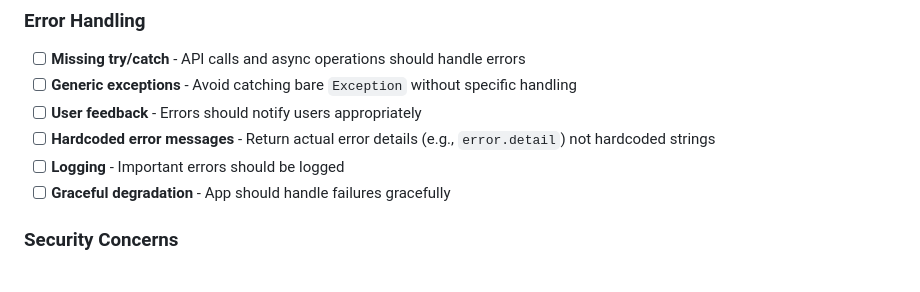
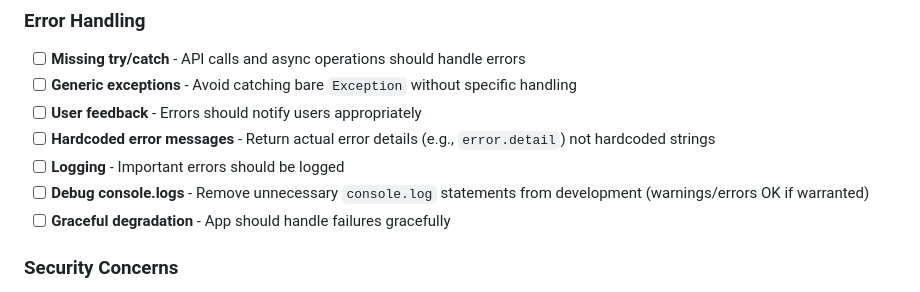
Before and after one commit to lnbits/nostrmarket, a Markdown page: .claude/agents/archie.md, the part around the change. GitHub-like rendering.

Commit message:
docs: add check for debug console.logs in Archie
Remove unnecessary console.log statements before pushing.
Warnings/errors OK if warranted.

Definitely not created with Claude Code

```diff
--- a/.claude/agents/archie.md
+++ b/.claude/agents/archie.md
@@ -34,6 +34,7 @@ You are **Archie the Architect**, a specialized code review agent responsible fo
 - [ ] **User feedback** - Errors should notify users appropriately
 - [ ] **Hardcoded error messages** - Return actual error details (e.g., `error.detail`) not hardcoded strings
 - [ ] **Logging** - Important errors should be logged
+- [ ] **Debug console.logs** - Remove unnecessary `console.log` statements from development (warnings/errors OK if warranted)
 - [ ] **Graceful degradation** - App should handle failures gracefully
 
 ### Security Concerns
```
